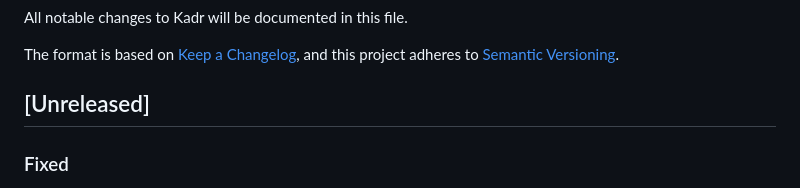
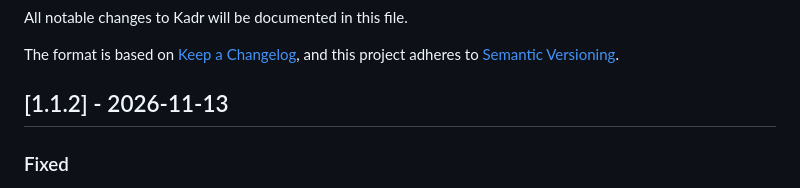
Before and after one commit to SteliyanH/kadr, a Markdown page: CHANGELOG.md, the part around the change. Drawn GitHub-style.

Commit message:
release: v1.1.2 changelog

```diff
--- a/CHANGELOG.md
+++ b/CHANGELOG.md
@@ -4,7 +4,7 @@ All notable changes to Kadr will be documented in this file.
 
 The format is based on [Keep a Changelog](https://keepachangelog.com/), and this project adheres to [Semantic Versioning](https://semver.org/).
 
-## [Unreleased]
+## [1.1.2] - 2026-11-13
 
 ### Fixed
 
```
